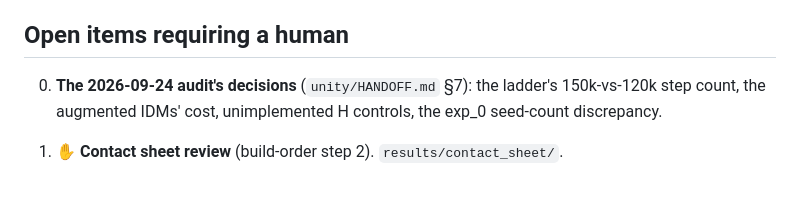
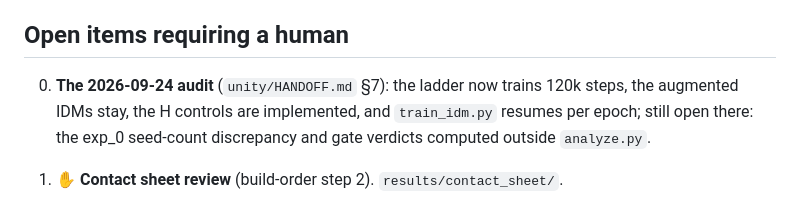
Before and after one commit to Kushaan-N/embodiment-shortcut, a Markdown page: README.md, the part around the change. Drawn GitHub-style.

Commit message:
README: audit decisions taken; remaining open items

```diff
--- a/README.md
+++ b/README.md
@@ -222,9 +222,10 @@ for, and what makes A-clip-del a meaningful T8 ablation.
 
 ## Open items requiring a human
 
-0. **The 2026-09-24 audit's decisions** (`unity/HANDOFF.md` §7): the ladder's
-   150k-vs-120k step count, the augmented IDMs' cost, unimplemented H controls,
-   the exp_0 seed-count discrepancy.
+0. **The 2026-09-24 audit** (`unity/HANDOFF.md` §7): the ladder now trains
+   120k steps, the augmented IDMs stay, the H controls are implemented, and
+   `train_idm.py` resumes per epoch; still open there: the exp_0 seed-count
+   discrepancy and gate verdicts computed outside `analyze.py`.
 
 1. **✋ Contact sheet review** (build-order step 2). `results/contact_sheet/`.
 2. **13 protocol fields are the implementing agent's decision, not a paper's.**
```
